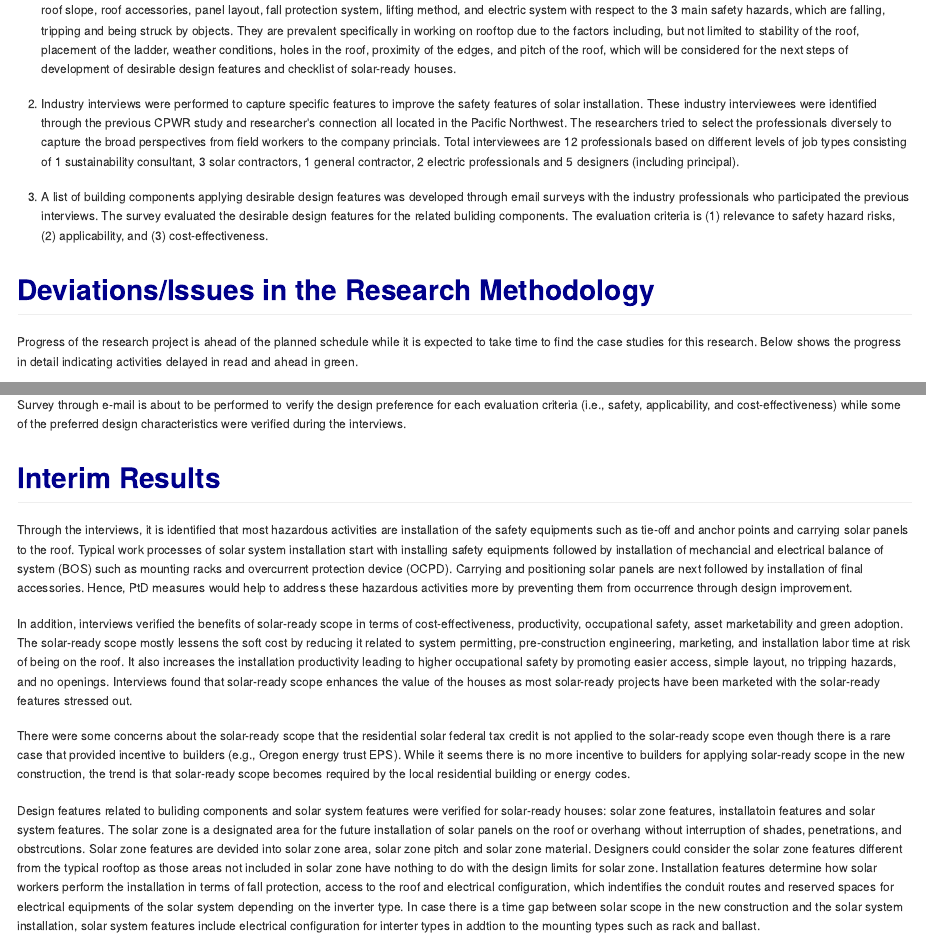
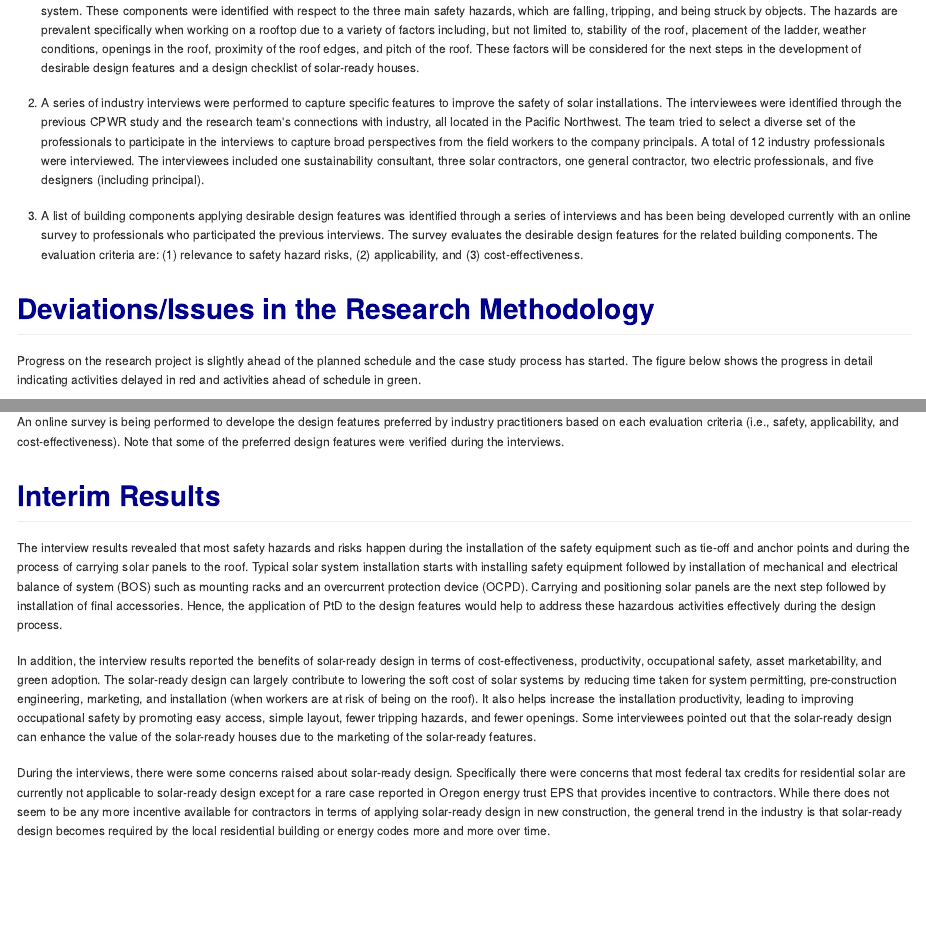
Before and after one commit to reconjohn/PtD, an R Markdown document (docs/interim.Rmd): the page in a window 1100 px wide, from 570 px down before the commit and from 590 px down after it, and a second part further down, joined at a grey line. The pictures show the output file docs/interim.md that the author committed with the source, drawn offline in the style of GitHub.

Commit message:
update interim report

```diff
--- a/docs/interim.Rmd
+++ b/docs/interim.Rmd
@@ -5,8 +5,9 @@ date: "January 17, 2019"
 output:
+  word_document: default
   html_document:
     df_print: paged
-    keep_md: true
-  word_document: default
+    keep_md: yes
+  pdf_document: default
 header-includes:
 - \usepackage{float}
 - \floatplacement{figure}{H}
@@ -63,26 +65,26 @@ Using mixed methods, the specific tasks of the research are as follows:
 
 # Accomplishments
 
-1. An extensive literature review including the previous CPWR study (Lee at al. 2017) was conducted to identify (1) the design components and construction operations of solar-ready houses, and (2) the safety hazards and risk mitigation measures for solar systems. Seven design-related components identified in the previous study as being impactful to safety are: roofing material, roof slope, roof accessories, panel layout, fall protection system, lifting method, and electric system. These components were identified with respect to the three main safety hazards, which are falling, tripping and being struck by objects. They are prevalent specifically in working on rooftop due to the factors including, but not limited to stability of the roof, placement of the ladder, weather conditions, holes in the roof, proximity of the edges, and pitch of the roof, which will be considered for the next steps of development of desirable design features and checklist of solar-ready houses.
+1. An extensive literature review including the previous CPWR study (Lee at al. 2017) was conducted to identify (1) the design components and construction operations of solar-ready houses, and (2) the safety hazards and risk mitigation measures for solar systems. Seven design-related components identified in the previous study as being impactful to safety are: roofing material, roof slope, roof accessories, panel layout, fall protection system, lifting method, and electric system. These components were identified with respect to the three main safety hazards, which are falling, tripping, and being struck by objects. The hazards are prevalent specifically when working on a rooftop due to a variety of factors including, but not limited to, stability of the roof, placement of the ladder, weather conditions, openings in the roof, proximity of the roof edges, and pitch of the roof. These factors will be considered for the next steps in the development of desirable design features and a design checklist of solar-ready houses.
 
-2. Industry interviews were performed to capture specific features to improve the safety features of solar installation. These industry interviewees were identified through the previous CPWR study and researcher's connection all located in the Pacific Northwest. The researchers tried to select the professionals diversely to capture the broad perspectives from field workers to the company princials. Total interviewees are 12 professionals based on different levels of job types consisting of 1 sustainability consultant, 3 solar contractors, 1 general contractor, 2 electric professionals and 5 designers (including principal).
+2. A series of industry interviews were performed to capture specific features to improve the safety of solar installations. The interviewees were identified through the previous CPWR study and the research team's connections with industry, all located in the Pacific Northwest. The team tried to select a diverse set of the professionals to participate in the interviews to capture broad perspectives from the field workers to the company principals. A total of 12 industry professionals were interviewed. The interviewees included one sustainability consultant, three solar contractors, one general contractor, two electric professionals, and five designers (including principal).
 
-3. A list of building components applying desirable design features was developed through email surveys with the industry professionals who participated the previous interviews. The survey evaluated the desirable design features for the related buliding components. The evaluation criteria is (1) relevance to safety hazard risks, (2) applicability, and (3) cost-effectiveness.
+3. A list of building components applying desirable design features was identified through a series of interviews and has been being developed currently with an online survey to professionals who participated the previous interviews. The survey evaluates the desirable design features for the related building components. The evaluation criteria are: (1) relevance to safety hazard risks, (2) applicability, and (3) cost-effectiveness.
 
 
 # Deviations/Issues in the Research Methodology
 
-Progress of the research project is ahead of the planned schedule while it is expected to take time to find the case studies for this research. Below shows the progress in detail indicating activities delayed in read and ahead in green.
+Progress on the research project is slightly ahead of the planned schedule and the case study process has started. The figure below shows the progress in detail indicating activities delayed in red and activities ahead of schedule in green.
 
 ![Research Progress Timeline](progress.png)
 
-Survey through e-mail is about to be performed to verify the design preference for each evaluation criteria (i.e., safety, applicability, and cost-effectiveness) while some of the preferred design characteristics were verified during the interviews.
+An online survey is being performed to develope the design features preferred by industry practitioners based on each evaluation criteria (i.e., safety, applicability, and cost-effectiveness). Note that some of the preferred design features were verified during the interviews.
 
 # Interim Results
-Through the interviews, it is identified that most hazardous activities are installation of the safety equipments such as tie-off and anchor points and carrying solar panels to the roof. Typical work processes of solar system installation start with installing safety equipments followed by installation of mechancial and electrical balance of system (BOS) such as mounting racks and overcurrent protection device (OCPD). Carrying and positioning solar panels are next followed by installation of final accessories. Hence, PtD measures would help to address these hazardous activities more by preventing them from occurrence through design improvement.
+The interview results revealed that most safety hazards and risks happen during the installation of the safety equipment such as tie-off and anchor points and during the process of carrying solar panels to the roof. Typical solar system installation starts with installing safety equipment followed by installation of mechanical and electrical balance of system (BOS) such as mounting racks and an overcurrent protection device (OCPD). Carrying and positioning solar panels are the next step followed by installation of final accessories. Hence, the application of PtD to the design features would help to address these hazardous activities effectively during the design process.
 
-In addition, interviews verified the benefits of solar-ready scope in terms of cost-effectiveness, productivity, occupational safety, asset marketability and green adoption. The solar-ready scope mostly lessens the soft cost by reducing it related to system permitting, pre-construction engineering, marketing, and installation labor time at risk of being on the roof. It also increases the installation productivity leading to higher occupational safety by promoting easier access, simple layout, no tripping hazards, and no openings. Interviews found that solar-ready scope enhances the value of the houses as most solar-ready projects have been marketed with the solar-ready features stressed out.
+In addition, the interview results reported the benefits of solar-ready design in terms of cost-effectiveness, productivity, occupational safety, asset marketability, and green adoption. The solar-ready design can largely contribute to lowering the soft cost of solar systems by reducing time taken for system permitting, pre-construction engineering, marketing, and installation (when workers are at risk of being on the roof). It also helps increase the installation productivity, leading to improving occupational safety by promoting easy access, simple layout, fewer tripping hazards, and fewer openings. Some interviewees pointed out that the solar-ready design can enhance the value of the solar-ready houses due to the marketing of the solar-ready features.
 
-There were some concerns about the solar-ready scope that the residential solar federal tax credit is not applied to the solar-ready scope even though there is a rare case that provided incentive to builders (e.g., Oregon energy trust EPS). While it seems there is no more incentive to builders for applying solar-ready scope in the new construction, the trend is that solar-ready scope becomes required by the local residential building or energy codes.
+During the interviews, there were some concerns raised about solar-ready design. Specifically there were concerns that most federal tax credits for residential solar are currently not applicable to solar-ready design except for a rare case reported in Oregon energy trust EPS that provides incentive to contractors. While there does not seem to be any more incentive available for contractors in terms of applying solar-ready design in new construction, the general trend in the industry is that solar-ready design becomes required by the local residential building or energy codes more and more over time.
 
-Design features related to buliding components and solar system features were verified for solar-ready houses: solar zone features, installatoin features and solar system features. The solar zone is a designated area for the future installation of solar panels on the roof or overhang without interruption of shades, penetrations, and obstrcutions. Solar zone features are devided into solar zone area, solar zone pitch and solar zone material. Designers could consider the solar zone features different from the typical rooftop as those areas not included in solar zone have nothing to do with the design limits for solar zone. Installation features determine how solar workers perform the installation in terms of fall protection, access to the roof and electrical configuration, which indentifies the conduit routes and reserved spaces for electrical equipments of the solar system depending on the inverter type. In case there is a time gap between solar scope in the new construction and the solar system installation, solar system features include electrical configuration for interter types in addtion to the mounting types such as rack and ballast.
+PtD design features related to building components and solar system features were verified and categorized to help designers get involved in PtD for solar-ready houses. These features include solar zone features, installation features and solar system features. A solar zone refers to a designated area for the future installation of solar panels on the roof or overhang without interruption due to shade, penetrations, and obstructions. First, the solar zone features include solar zone area, solar zone pitch, and solar zone material. Designers should consider these features in terms of design constraints (e.g., rearranging obstructions such as vents and chimneys) for the application of solar zone as opposed to the typical rooftop design. Second, the installation features are about how solar workers perform their installation in terms of fall protection, access to the roof, and electrical configuration, that determines the conduit routes and reserved spaces for electrical components of the solar system depending on the inverter type. Lastly, the solar system features are intended to address a significant time gap between solar-ready design in the new construction and actual solar system installation in the future. The identified solar features include electrical configuration for inverter types and mounting types such as racking and ballast.
```
Also changed, not shown: docs/energy_code.md, docs/interim.md, docs/interim.Rmd (17 more changed lines), 4 other files.
